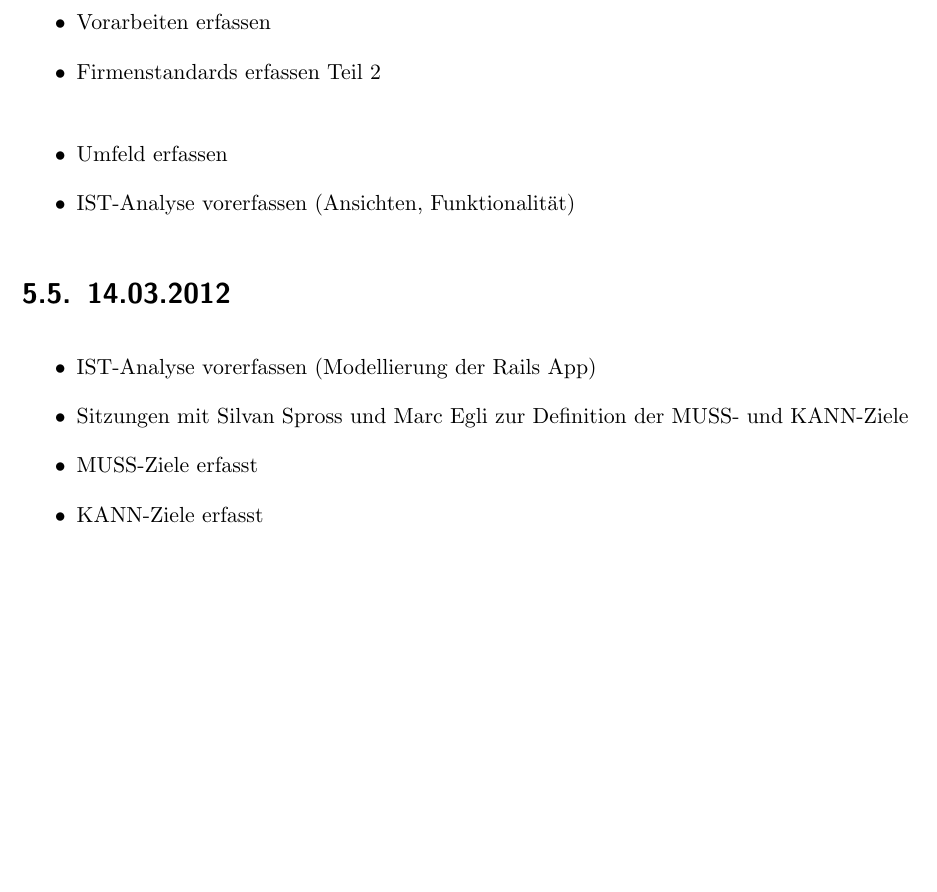
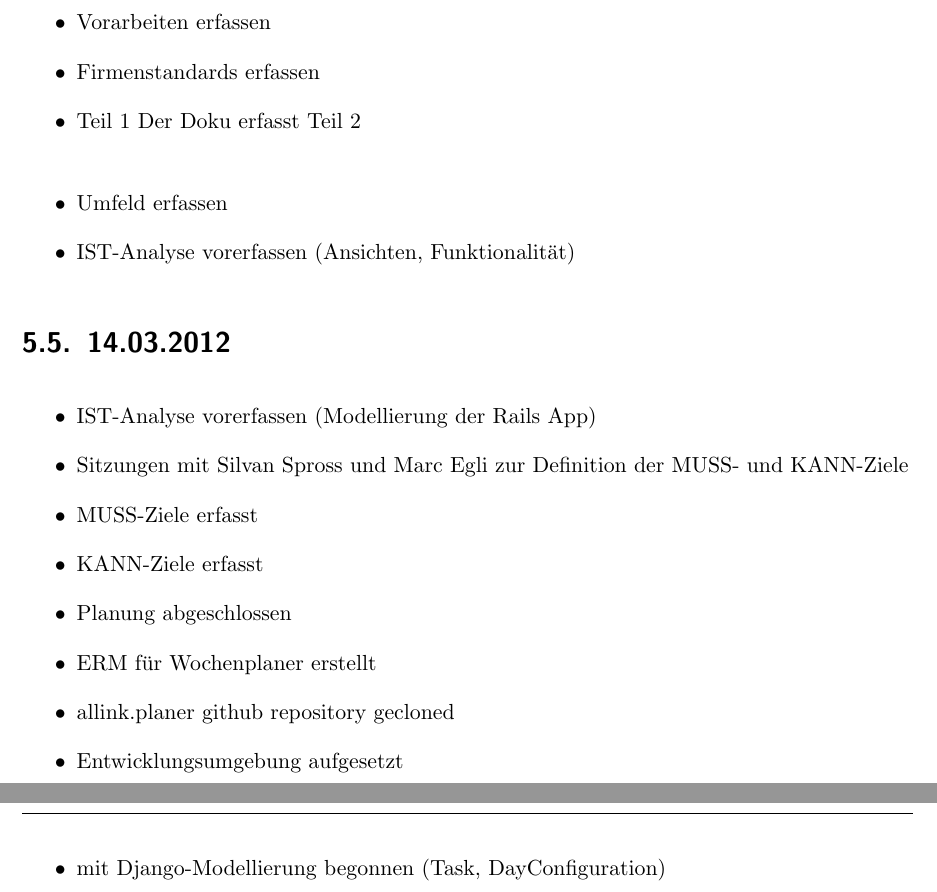
Before and after one commit to mariuskueng/ipa, a LaTeX document (dokumentation/dokumentation.tex, which reads arbeitsjournal/arbeitsjournal.tex): part of page 23 of 26 before the commit and two parts of pages 23 and 24 of 27 after it, the two joined at a grey line, cut so that both start at the same text, the shorter picture padded with empty space. Compiled offline with pdfLaTeX; an older LaTeX class or package is replaced by its successor.

Commit message:
Inhalte, journal, etc

```diff
--- a/arbeitsjournal/arbeitsjournal.tex
+++ b/arbeitsjournal/arbeitsjournal.tex
@@ -12,14 +12,21 @@ Beginn IPA yatplaner
     \item Vorkenntnisse erfassen
     \item Vorarbeiten erfassen
     \item Firmenstandards erfassen
+    \item Teil 1 Der Doku erfasst
     Teil 2\\
     \item Umfeld erfassen
     \item IST-Analyse vorerfassen (Ansichten, Funktionalität)
 \end{itemize}
 \section{14.03.2012}
 \begin{itemize}
+    %Teil 2\\
     \item IST-Analyse vorerfassen (Modellierung der Rails App)
     \item Sitzungen mit Silvan Spross und Marc Egli zur Definition der MUSS- und KANN-Ziele
     \item MUSS-Ziele erfasst
     \item KANN-Ziele erfasst
+    \item Planung abgeschlossen
+    \item ERM für Wochenplaner erstellt
+    \item allink.planer github repository gecloned
+    \item Entwicklungsumgebung aufgesetzt
+    \item mit Django-Modellierung begonnen (Task, DayConfiguration)
 \end{itemize}
```
Also changed, not shown: aufbauplanung/referenzen.md (+2 -2 lines), dokumentation/kapitel/05_realisierung.tex (+3 -2 lines), dokumentation/dokumentation.pdf, 1 other file.
